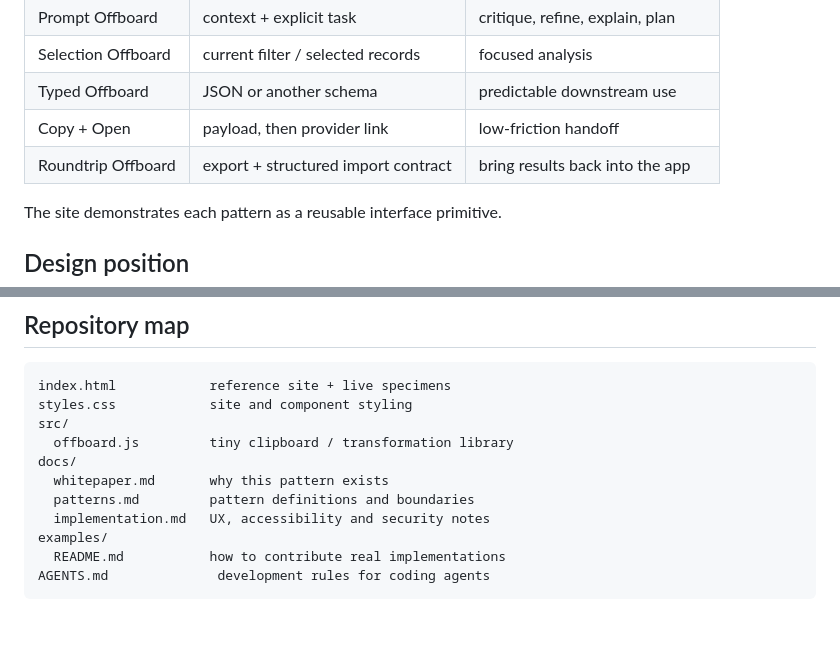
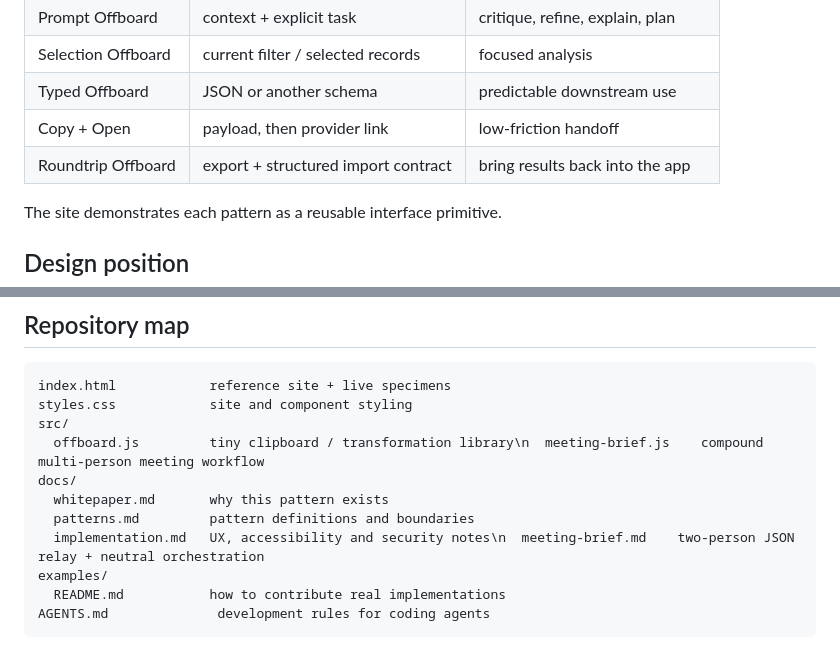
Before and after one commit to blackmath88/ctrl-c-ai, a Markdown page: README.md, 2 parts joined by grey strips. Rendered like a GitHub page; blank space fills up the shorter version.

Commit message:
Add Meeting Brief Relay to README.md

```diff
--- a/README.md
+++ b/README.md
@@ -49,7 +49,7 @@ The common boundary is not the button. It is the transformation immediately befo
 | Selection Offboard | current filter / selected records | focused analysis |
 | Typed Offboard | JSON or another schema | predictable downstream use |
 | Copy + Open | payload, then provider link | low-friction handoff |
-| Roundtrip Offboard | export + structured import contract | bring results back into the app |
+| Roundtrip Offboard | export + structured import contract | bring results back into the app |\n| Meeting Brief Relay | same prompt → separate JSON returns → orchestrated brief | prepare two or more people without a shared AI workspace |
 
 The site demonstrates each pattern as a reusable interface primitive.
 
@@ -118,11 +118,11 @@ The repository is Pages-ready from the repo root. Enable **Settings → Pages
 index.html            reference site + live specimens
 styles.css            site and component styling
 src/
-  offboard.js         tiny clipboard / transformation library
+  offboard.js         tiny clipboard / transformation library\n  meeting-brief.js    compound multi-person meeting workflow
 docs/
   whitepaper.md       why this pattern exists
   patterns.md         pattern definitions and boundaries
-  implementation.md   UX, accessibility and security notes
+  implementation.md   UX, accessibility and security notes\n  meeting-brief.md    two-person JSON relay + neutral orchestration
 examples/
   README.md           how to contribute real implementations
 AGENTS.md              development rules for coding agents
```
